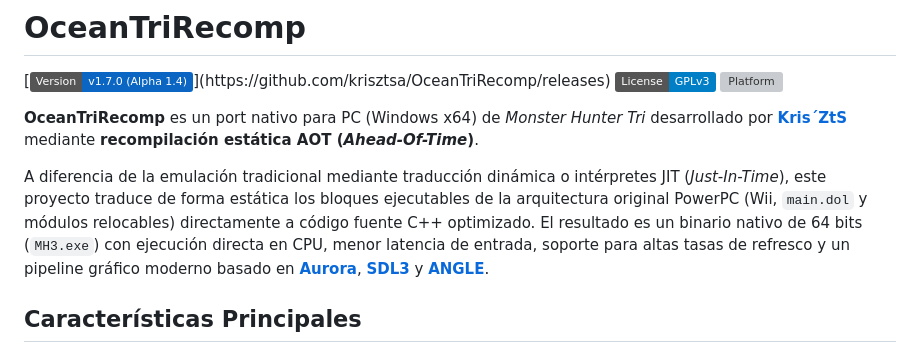
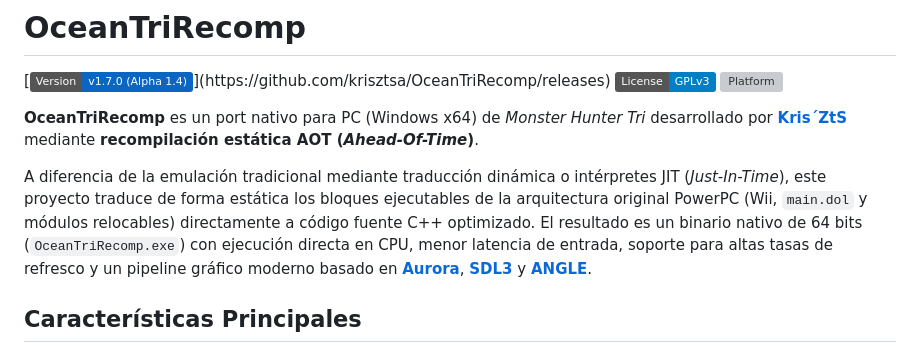
Before and after one commit to Kiridor123/OceanTriRecomp-Android, a Markdown page: README.md, the part around the change. Rendered like a GitHub page; badges without logos; grey boxes are pictures that could not be loaded.

Commit message:
Fix executable name in README
Correct the executable name in the README from 'MH3.exe' to 'OceanTriRecomp.exe'.

```diff
--- a/README.md
+++ b/README.md
@@ -6,7 +6,7 @@
 
 **OceanTriRecomp** es un port nativo para PC (Windows x64) de *Monster Hunter Tri* desarrollado por **[Kris´ZtS](https://github.com/krisztsa)** mediante **recompilación estática AOT (*Ahead-Of-Time*)**.
 
-A diferencia de la emulación tradicional mediante traducción dinámica o intérpretes JIT (*Just-In-Time*), este proyecto traduce de forma estática los bloques ejecutables de la arquitectura original PowerPC (Wii, `main.dol` y módulos relocables) directamente a código fuente C++ optimizado. El resultado es un binario nativo de 64 bits (`MH3.exe`) con ejecución directa en CPU, menor latencia de entrada, soporte para altas tasas de refresco y un pipeline gráfico moderno basado en **[Aurora](https://github.com/encounter/aurora)**, **[SDL3](https://github.com/libsdl-org/SDL)** y **[ANGLE](https://github.com/google/angle)**.
+A diferencia de la emulación tradicional mediante traducción dinámica o intérpretes JIT (*Just-In-Time*), este proyecto traduce de forma estática los bloques ejecutables de la arquitectura original PowerPC (Wii, `main.dol` y módulos relocables) directamente a código fuente C++ optimizado. El resultado es un binario nativo de 64 bits (`OceanTriRecomp.exe`) con ejecución directa en CPU, menor latencia de entrada, soporte para altas tasas de refresco y un pipeline gráfico moderno basado en **[Aurora](https://github.com/encounter/aurora)**, **[SDL3](https://github.com/libsdl-org/SDL)** y **[ANGLE](https://github.com/google/angle)**.
 
 ## Características Principales
 
```
